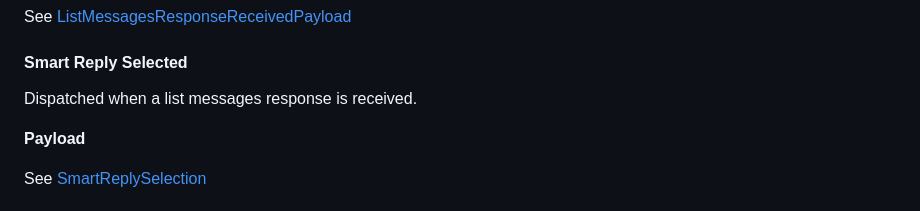
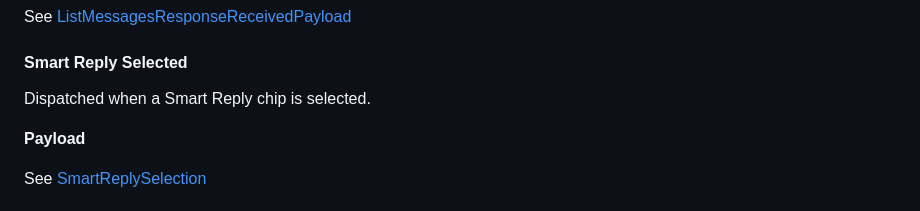
Before and after one commit to Dig-Voice-AI/ccai-aa-sdk, a Markdown page: README.md, the part around the change. Drawn GitHub-style.

```diff
--- a/README.md
+++ b/README.md
@@ -315,7 +315,7 @@ See <a href="https://cloud.google.com/agent-assist/docs/ui-modules-events-docume
 
 #### Smart Reply Selected
 
-Dispatched when a list messages response is received.
+Dispatched when a Smart Reply chip is selected.
 
 **Payload**
 
```
